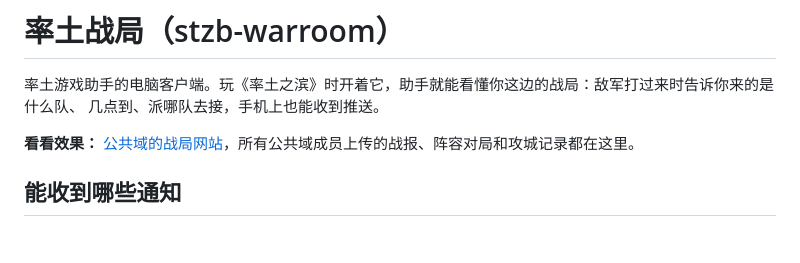
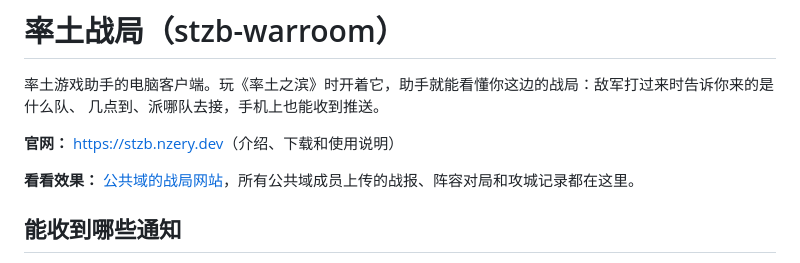
Before and after one commit to nzery/stzb-warroom, a Markdown page: README.md, the part around the change. Rendered like a GitHub page; blank space fills up the shorter version.

Commit message:
README: the official website
Co-Authored-By: Claude Opus 5.5 <noreply@anthropic.com>

```diff
--- a/README.md
+++ b/README.md
@@ -2,6 +2,8 @@
 
 率土游戏助手的电脑客户端。玩《率土之滨》时开着它，助手就能看懂你这边的战局：敌军打过来时告诉你来的是什么队、
 几点到、派哪队去接，手机上也能收到推送。
+
+**官网：** <https://stzb.nzery.dev>（介绍、下载和使用说明）
 
 **看看效果：** [公共域的战局网站](https://stzb.nzery.dev/43lBbwxrX3FKQjVsu8xD9NeSickoGNKjbOUFao5NwxA/)，所有公共域成员上传的战报、阵容对局和攻城记录都在这里。
 
```
